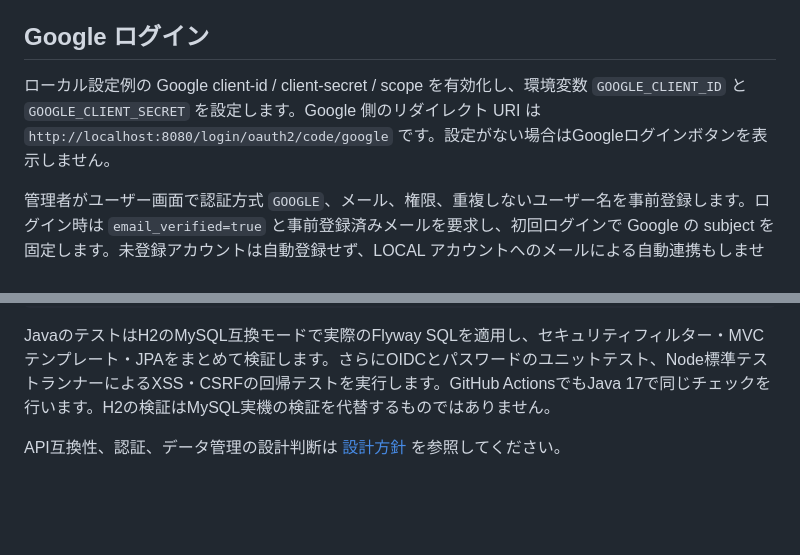
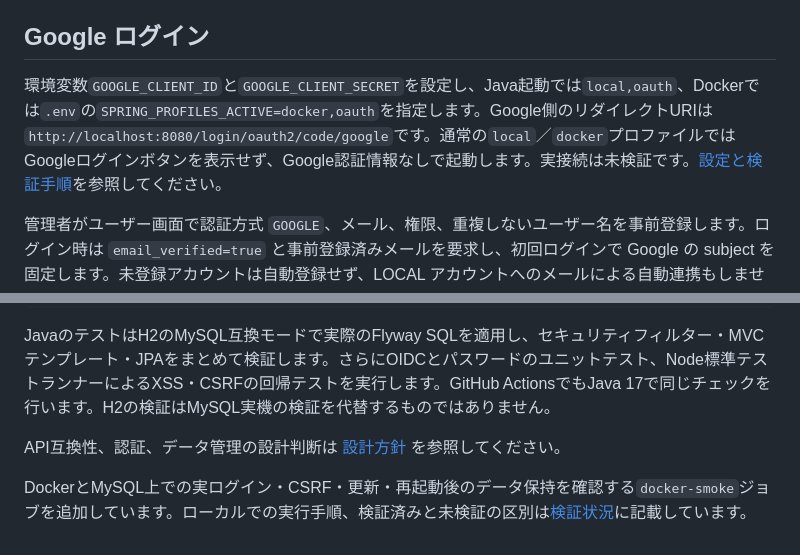
Before and after one commit to SakuraLightL/hr-management-system, a Markdown page: README.md, 2 parts joined by grey strips. Drawn GitHub-style; blank space fills up the shorter version.

```diff
--- a/README.md
+++ b/README.md
@@ -64,7 +83,7 @@ Windows PowerShell では `$env:DB_PASSWORD = '...'` のように設定し、`./
 
 ## Google ログイン
 
-ローカル設定例の Google client-id / client-secret / scope を有効化し、環境変数 `GOOGLE_CLIENT_ID` と `GOOGLE_CLIENT_SECRET` を設定します。Google 側のリダイレクト URI は `http://localhost:8080/login/oauth2/code/google` です。設定がない場合はGoogleログインボタンを表示しません。
+環境変数`GOOGLE_CLIENT_ID`と`GOOGLE_CLIENT_SECRET`を設定し、Java起動では`local,oauth`、Dockerでは`.env`の`SPRING_PROFILES_ACTIVE=docker,oauth`を指定します。Google側のリダイレクトURIは`http://localhost:8080/login/oauth2/code/google`です。通常の`local`／`docker`プロファイルではGoogleログインボタンを表示せず、Google認証情報なしで起動します。実接続は未検証です。[設定と検証手順](docs/oauth-verification.md)を参照してください。
 
 管理者がユーザー画面で認証方式 `GOOGLE`、メール、権限、重複しないユーザー名を事前登録します。ログイン時は `email_verified=true` と事前登録済みメールを要求し、初回ログインで Google の subject を固定します。未登録アカウントは自動登録せず、LOCAL アカウントへのメールによる自動連携もしません。既存の認証方式・連携済みメールを変更する場合は、別アカウントとして管理者が明示的に登録してください。
 
@@ -156,3 +175,5 @@ node --test src/test/js/*.test.cjs
 JavaのテストはH2のMySQL互換モードで実際のFlyway SQLを適用し、セキュリティフィルター・MVCテンプレート・JPAをまとめて検証します。さらにOIDCとパスワードのユニットテスト、Node標準テストランナーによるXSS・CSRFの回帰テストを実行します。GitHub ActionsでもJava 17で同じチェックを行います。H2の検証はMySQL実機の検証を代替するものではありません。
 
 API互換性、認証、データ管理の設計判断は [設計方針](docs/design-decisions.md) を参照してください。
+
+DockerとMySQL上での実ログイン・CSRF・更新・再起動後のデータ保持を確認する`docker-smoke`ジョブを追加しています。ローカルでの実行手順、検証済みと未検証の区別は[検証状況](docs/verification.md)に記載しています。
```
Also changed, not shown: other parts of README.md (+20 -1 lines), docs/demo-guide.md (added, +24 -0 lines), docs/design-decisions.md (+3 -1 lines), docs/improvement-history.md (added, +20 -0 lines), docs/verification.md (added, +51 -0 lines), docs/demo.gif (added).
